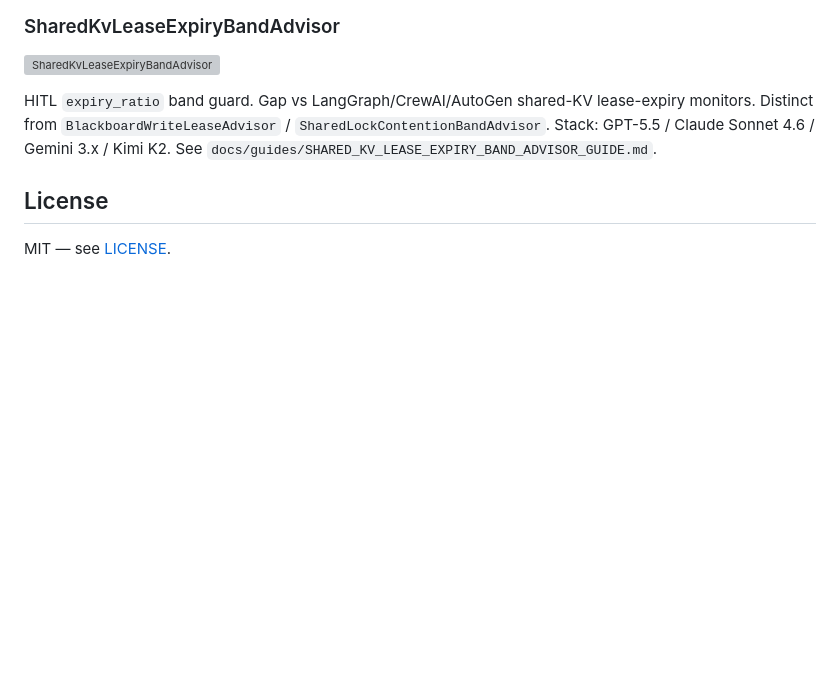
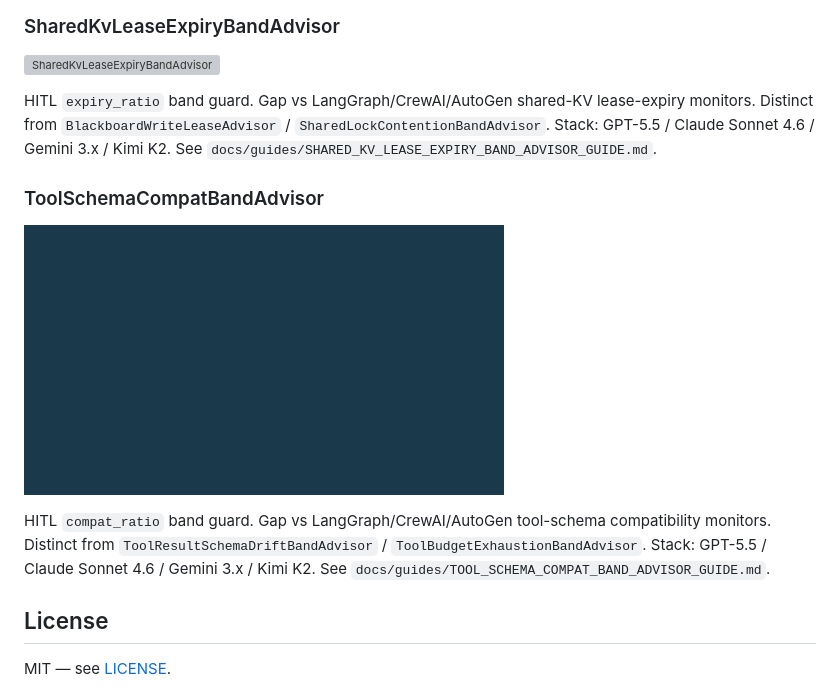
Before and after one commit to Francis1998/multi-bot-agentic, a Markdown page: README.md, the part around the change. GitHub-like rendering; pictures changed too: assets/demo/tool-schema-compat.gif (added); blank space fills up the shorter version; grey boxes are pictures that could not be loaded.

Commit message:
feat: ToolSchemaCompatBandAdvisor (#322)
Co-authored-by: Cursor Agent <cursoragent@cursor.com>
Co-authored-by: shunqil <shunqil@usc.edu>

```diff
--- a/README.md
+++ b/README.md
@@ -1123,6 +1123,13 @@ HITL `churn_ratio` band guard. Gap vs LangGraph/CrewAI/AutoGen planner goal-chur
 
 HITL `expiry_ratio` band guard. Gap vs LangGraph/CrewAI/AutoGen shared-KV lease-expiry monitors. Distinct from `BlackboardWriteLeaseAdvisor` / `SharedLockContentionBandAdvisor`. Stack: GPT-5.5 / Claude Sonnet 4.6 / Gemini 3.x / Kimi K2. See `docs/guides/SHARED_KV_LEASE_EXPIRY_BAND_ADVISOR_GUIDE.md`.
 
+
+### ToolSchemaCompatBandAdvisor
+
+![ToolSchemaCompatBandAdvisor](assets/demo/tool-schema-compat.gif)
+
+HITL `compat_ratio` band guard. Gap vs LangGraph/CrewAI/AutoGen tool-schema compatibility monitors. Distinct from `ToolResultSchemaDriftBandAdvisor` / `ToolBudgetExhaustionBandAdvisor`. Stack: GPT-5.5 / Claude Sonnet 4.6 / Gemini 3.x / Kimi K2. See `docs/guides/TOOL_SCHEMA_COMPAT_BAND_ADVISOR_GUIDE.md`.
+
 ## License
 
 MIT — see [LICENSE](LICENSE).
```
Also changed, not shown: CHANGELOG.md (+2 -0 lines), docs/guides/TOOL_SCHEMA_COMPAT_BAND_ADVISOR_GUIDE.md (added, +22 -0 lines), 2 other files.
